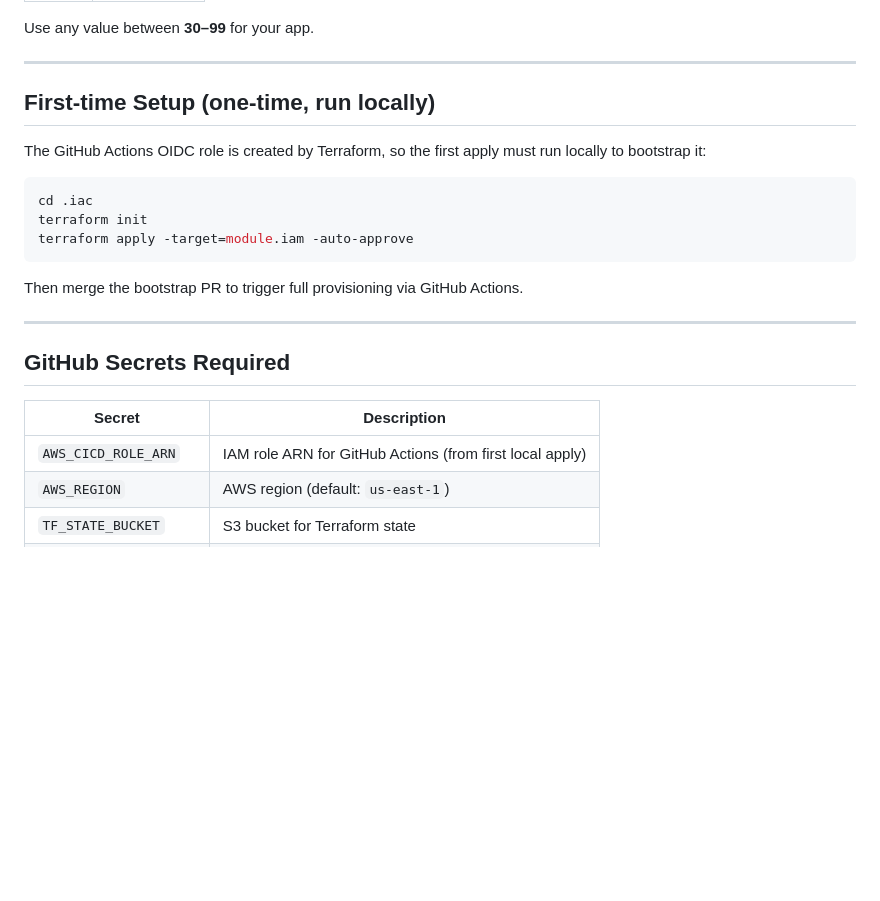
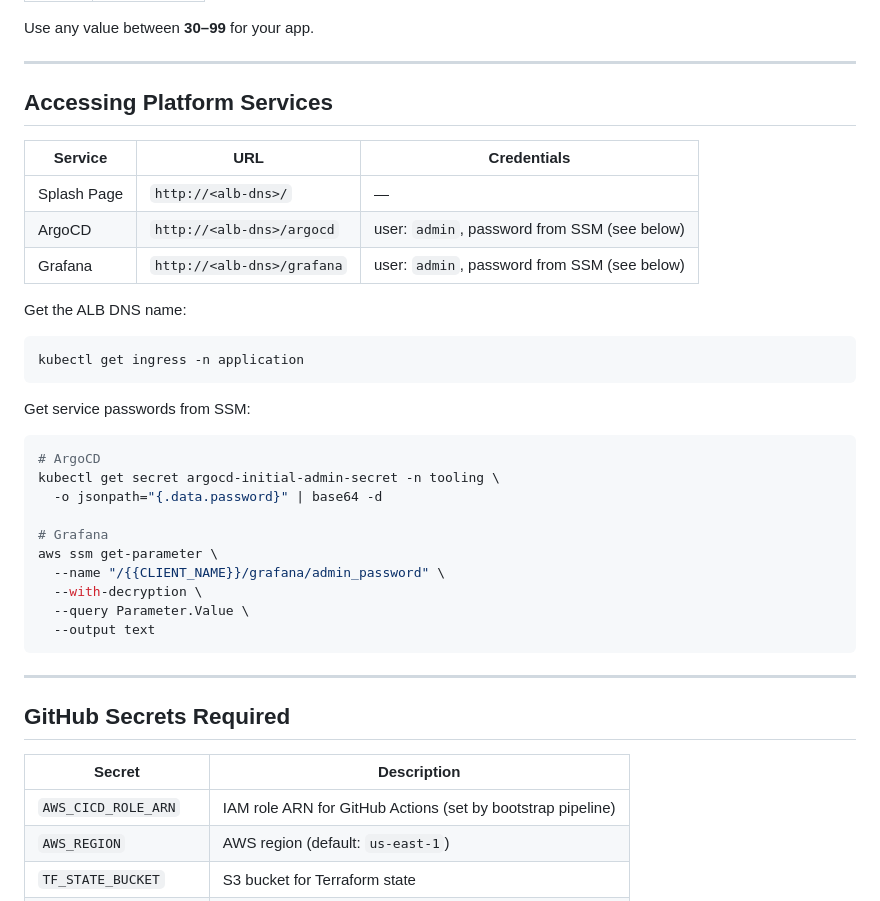
Before and after one commit to wingu-tech/SWH-Platform-Template, a Markdown page: README.md, the part around one of its changes. Rendered like a GitHub page; blank space fills up the shorter version.

````diff
--- a/README.md
+++ b/README.md
@@ -94,18 +237,34 @@ Use any value between **30–99** for your app.
 
 ---
 
-## First-time Setup (one-time, run locally)
+## Accessing Platform Services
 
-The GitHub Actions OIDC role is created by Terraform, so the first apply
-must run locally to bootstrap it:
+| Service | URL | Credentials |
+|---------|-----|-------------|
+| Splash Page | `http://<alb-dns>/` | — |
+| ArgoCD | `http://<alb-dns>/argocd` | user: `admin`, password from SSM (see below) |
+| Grafana | `http://<alb-dns>/grafana` | user: `admin`, password from SSM (see below) |
+
+Get the ALB DNS name:
 
 ```bash
-cd .iac
-terraform init
-terraform apply -target=module.iam -auto-approve
+kubectl get ingress -n application
 ```
 
-Then merge the bootstrap PR to trigger full provisioning via GitHub Actions.
+Get service passwords from SSM:
+
+```bash
+# ArgoCD
+kubectl get secret argocd-initial-admin-secret -n tooling \
+  -o jsonpath="{.data.password}" | base64 -d
+
+# Grafana
+aws ssm get-parameter \
+  --name "/{{CLIENT_NAME}}/grafana/admin_password" \
+  --with-decryption \
+  --query Parameter.Value \
+  --output text
+```
 
 ---
 
@@ -113,7 +272,7 @@ Then merge the bootstrap PR to trigger full provisioning via GitHub Actions.
 
 | Secret | Description |
 |--------|-------------|
-| `AWS_CICD_ROLE_ARN` | IAM role ARN for GitHub Actions (from first local apply) |
+| `AWS_CICD_ROLE_ARN` | IAM role ARN for GitHub Actions (set by bootstrap pipeline) |
 | `AWS_REGION` | AWS region (default: `us-east-1`) |
 | `TF_STATE_BUCKET` | S3 bucket for Terraform state |
 | `TF_STATE_LOCK_TABLE` | DynamoDB table for state locking |
````
Also changed, not shown: other parts of README.md (+143 -0 lines).
